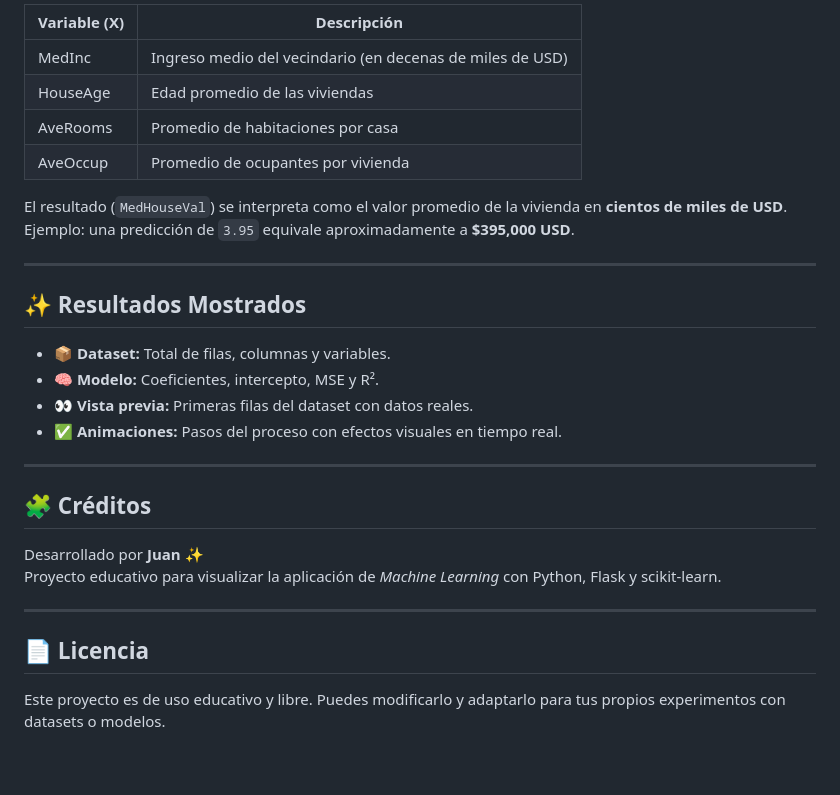
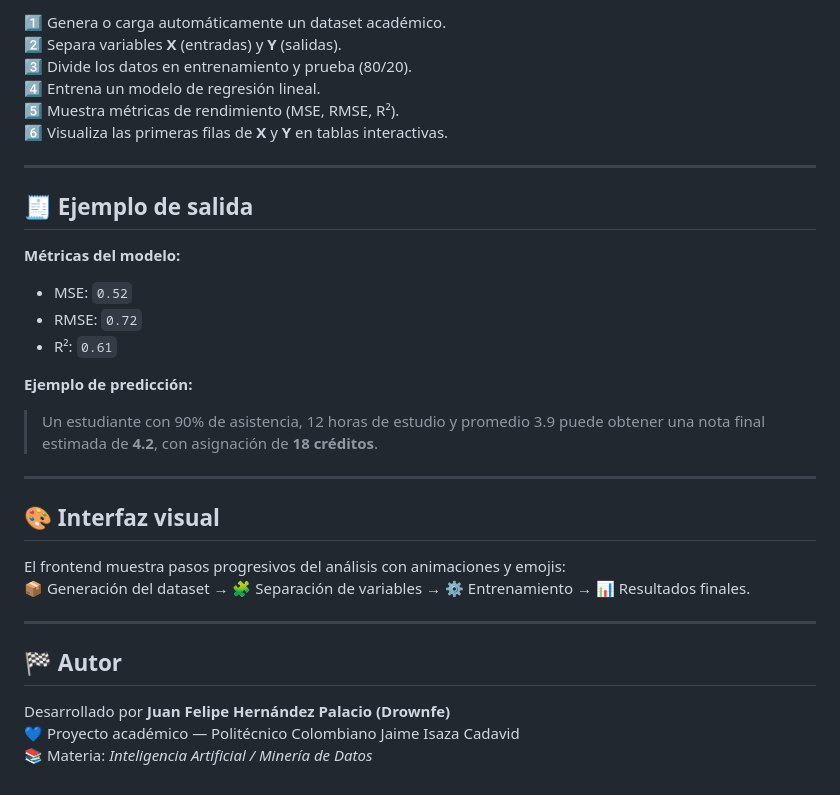
Before and after one commit to Drownfe/DatasetAcademico, a Markdown page: README.md, the part around the change printed below. Rendered like a GitHub page.

```diff
--- a/README.md
+++ b/README.md
@@ -78,29 +72,34 @@ El modelo usa **Regresión Lineal** para predecir `MedHouseVal` (valor promedio
 
-| Variable (X) | Descripción |
-|---------------|-------------|
-| MedInc | Ingreso medio del vecindario (en decenas de miles de USD) |
-| HouseAge | Edad promedio de las viviendas |
-| AveRooms | Promedio de habitaciones por casa |
-| AveOccup | Promedio de ocupantes por vivienda |
-
-El resultado (`MedHouseVal`) se interpreta como el valor promedio de la vivienda en **cientos de miles de USD**.
-Ejemplo: una predicción de `3.95` equivale aproximadamente a **$395,000 USD**.
+1️⃣ Genera o carga automáticamente un dataset académico.
+2️⃣ Separa variables **X** (entradas) y **Y** (salidas).
+3️⃣ Divide los datos en entrenamiento y prueba (80/20).
+4️⃣ Entrena un modelo de regresión lineal.
+5️⃣ Muestra métricas de rendimiento (MSE, RMSE, R²).
+6️⃣ Visualiza las primeras filas de **X** y **Y** en tablas interactivas.
 
 ---
 
-## ✨ Resultados Mostrados
-- **📦 Dataset:** Total de filas, columnas y variables.
-- **🧠 Modelo:** Coeficientes, intercepto, MSE y R².
-- **👀 Vista previa:** Primeras filas del dataset con datos reales.
-- **✅ Animaciones:** Pasos del proceso con efectos visuales en tiempo real.
+## 🧾 Ejemplo de salida
+
+**Métricas del modelo:**
+- MSE: `0.52`
+- RMSE: `0.72`
+- R²: `0.61`
+
+**Ejemplo de predicción:**
+> Un estudiante con 90% de asistencia, 12 horas de estudio y promedio 3.9 puede obtener una nota final estimada de **4.2**, con asignación de **18 créditos**.
 
 ---
 
-## 🧩 Créditos
-Desarrollado por **Juan** ✨
-Proyecto educativo para visualizar la aplicación de *Machine Learning* con Python, Flask y scikit-learn.
+## 🎨 Interfaz visual
+
+El frontend muestra pasos progresivos del análisis con animaciones y emojis:
+📦 Generación del dataset → 🧩 Separación de variables → ⚙️ Entrenamiento → 📊 Resultados finales.
 
 ---
 
-## 📄 Licencia
-Este proyecto es de uso educativo y libre. Puedes modificarlo y adaptarlo para tus propios experimentos con datasets o modelos.
+## 🏁 Autor
+
+Desarrollado por **Juan Felipe Hernández Palacio (Drownfe)**
+💙 Proyecto académico — Politécnico Colombiano Jaime Isaza Cadavid
+📚 Materia: *Inteligencia Artificial / Minería de Datos*
```
Also changed, not shown: other parts of README.md (+47 -53 lines).
